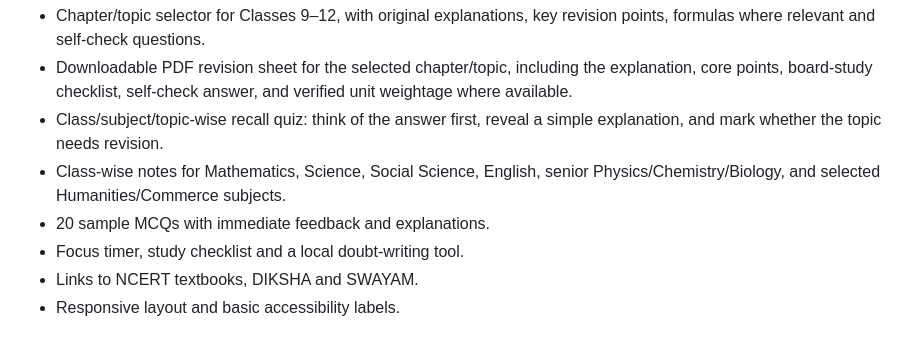
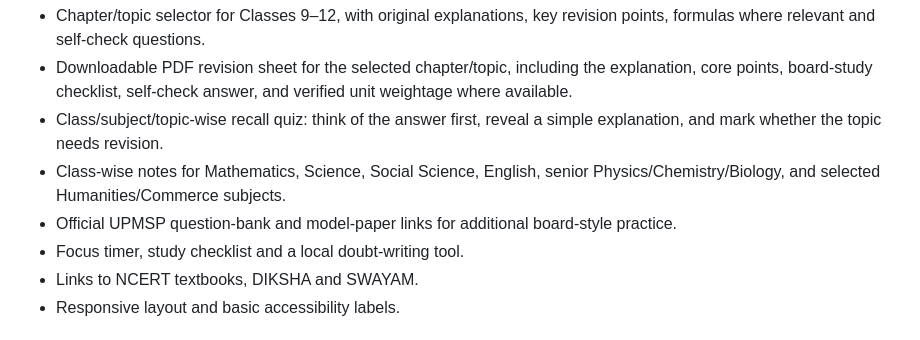
Before and after one commit to utkarshydv27/StudySpace, a Markdown page: README.md, the part around the change. Drawn GitHub-style.

Commit message:
Update README after removing redundant study guide library

```diff
--- a/README.md
+++ b/README.md
@@ -7,7 +7,7 @@ A free, responsive student learning hub for Classes 9–12, with official UPMSP
 - Downloadable PDF revision sheet for the selected chapter/topic, including the explanation, core points, board-study checklist, self-check answer, and verified unit weightage where available.
 - Class/subject/topic-wise recall quiz: think of the answer first, reveal a simple explanation, and mark whether the topic needs revision.
 - Class-wise notes for Mathematics, Science, Social Science, English, senior Physics/Chemistry/Biology, and selected Humanities/Commerce subjects.
-- 20 sample MCQs with immediate feedback and explanations.
+- Official UPMSP question-bank and model-paper links for additional board-style practice.
 - Focus timer, study checklist and a local doubt-writing tool.
 - Links to NCERT textbooks, DIKSHA and SWAYAM.
 - Responsive layout and basic accessibility labels.
```
